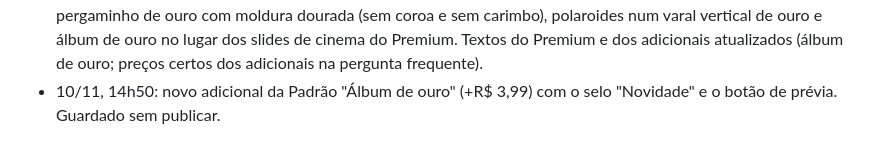
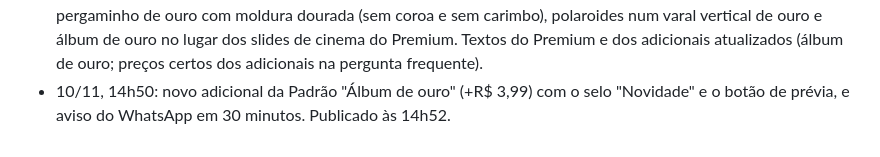
Before and after one commit to gustbeni/carta-com-proposito, a Markdown page: CLAUDE.md, the part around the change. Drawn GitHub-style.

Commit message:
Publica o adicional Álbum de ouro e o aviso do WhatsApp em 30 minutos
Co-Authored-By: Claude Opus 5.5 <noreply@anthropic.com>
Claude-Session: https://claude.ai/code/session_01LYePSzb7HMuQM6BRFnq8LY

```diff
--- a/CLAUDE.md
+++ b/CLAUDE.md
@@ -160,4 +160,4 @@ Abra o `public/index.html` gerado no navegador e use "Ver prévia carta Premium"
 - Decisão final do dono para a meia-noite de 10/11: VENDA CARTA 3 CC R$ 65, VENDA CARTA 2 R$ 75, original R$ 20 (total R$ 160). Original pausa se passar o 2º dia sem venda.
 - 10/11, 0h10: aplicado VENDA CARTA 3 CC R$ 65, VENDA CARTA 2 R$ 70, original R$ 22 (total R$ 157). Saldo do Meta R$ 191,88.
 - 10/11, tarde: publicado de uma vez: contador do funil, fontes "Moderna elegante", Dancing Script no pergaminho, pergaminho de ouro com moldura dourada (sem coroa e sem carimbo), polaroides num varal vertical de ouro e álbum de ouro no lugar dos slides de cinema do Premium. Textos do Premium e dos adicionais atualizados (álbum de ouro; preços certos dos adicionais na pergunta frequente).
-- 10/11, 14h50: novo adicional da Padrão "Álbum de ouro" (+R$ 3,99) com o selo "Novidade" e o botão de prévia. Guardado sem publicar.
+- 10/11, 14h50: novo adicional da Padrão "Álbum de ouro" (+R$ 3,99) com o selo "Novidade" e o botão de prévia, e aviso do WhatsApp em 30 minutos. Publicado às 14h52.
```
